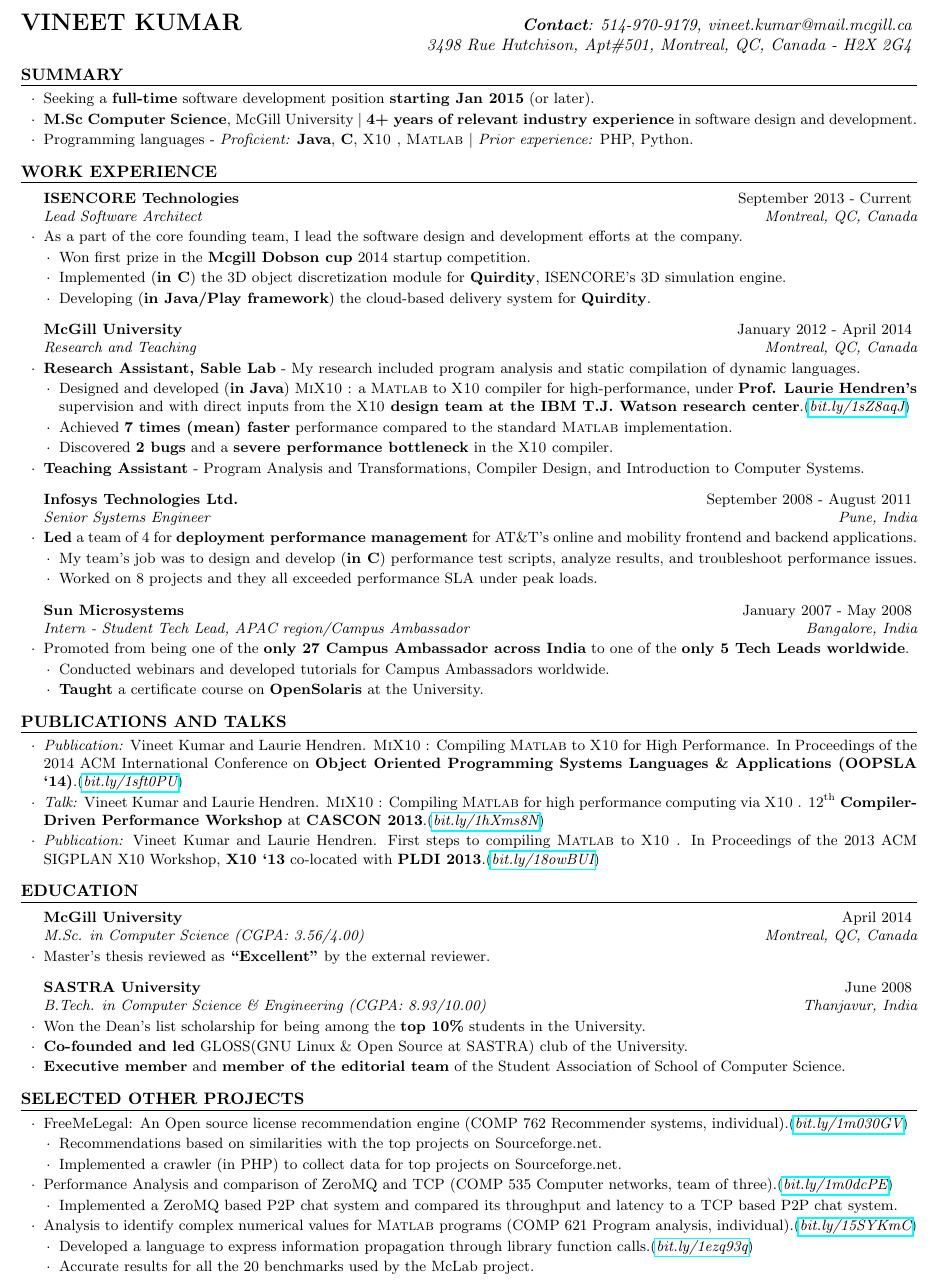
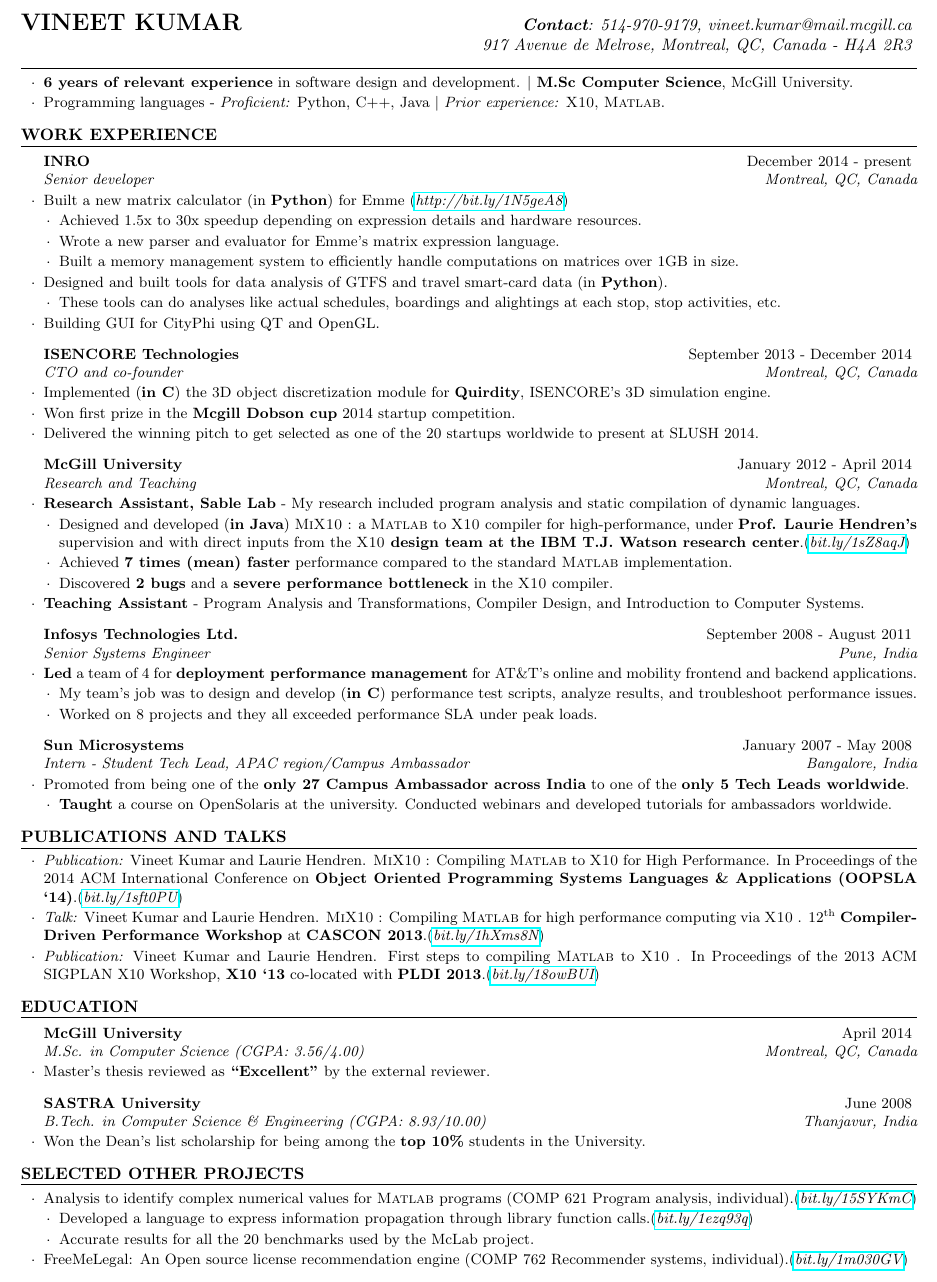
Before and after one commit to vntkmr/Resume, a LaTeX CV (Resume_main/vineet_kumar_resume.tex): part of the page, cut so that both start at the same text. Compiled offline with pdfLaTeX.

Commit message:
added INRO work experience

```diff
--- a/Resume_main/vineet_kumar_resume.tex
+++ b/Resume_main/vineet_kumar_resume.tex
@@ -19,27 +19,26 @@
 %	PACKAGES AND OTHER DOCUMENT CONFIGURATIONS
 %----------------------------------------------------------------------------------------
 \newcommand{\matlab}{{\sc Matlab }}
+\newcommand{\matlabx}{{\sc Matlab}}
 \newcommand{\mixten}{{\sc Mi\xten }}
 \newcommand{\mixtenx}{{\sc Mi\xten}}
 \newcommand{\xten}{{\sc X10 }}
+\newcommand{\xtenx}{{\sc X10}}
 \newcommand{\xtenb}{{\textbf{\textsc{X10}}}}
 \newcommand{\discode}{{\sc Discode}}
 \documentclass{resume} % Use the custom resume.cls style
 \usepackage[hyphens]{url}
 \usepackage{hyperref}
-%\PassOptionsToPackage{hyphens}{url}\usepackage{hyperref}
 \usepackage{setspace}
 
-%\usepackage[left=0.75in,top=0.6in,right=0.75in,bottom=0.6in]{geometry} % Document margins
 \usepackage[left=0.5in,top=0.25in,right=0.5in,bottom=0.2in, footskip=0.0in]{geometry} % Document margins
-%\usepackage[left=0.2in,top=0.2in,right=1.8in, bottom=0.4in, marginparwidth=1.45in, marginparsep=0.1in, footskip=0.1in]{geometry} % Document margins
 \usepackage{marginnote}
 
 \name{\textsc{Vineet} \textsc{Kumar}} % Your name
 \begin{document}
 \begin{hSubsection}{\textbf{Contact}: 514-970-9179, vineet.kumar@mail.mcgill.ca}
-{%\url{http://vineetkumar.net}
-}{3498 Rue Hutchison, Apt\#501, Montreal, QC, Canada - H2X 2G4}
+{%\url{http://vineetkumar.xyz}
+}{917 Avenue de Melrose, Montreal, QC, Canada - H4A 2R3}
 \end{hSubsection}
 
 
@@ -47,23 +46,13 @@
 %----------------------------------------------------------------------------------------
 %SUMMARY SECTION
 %----------------------------------------------------------------------------------------
-%\marginnote{{\textmd{\textsl{\scriptsize{\hrule Associated with some of the
-%best people, schools and companies in Computer Science
-%\smallskip\\}}}}}[0.541cm]
-\begin{rSection}{Summary} \smallskip \begin{lSubsection}
-\item Seeking a \textbf{full-time} software development position
-\textbf{starting Jan 2015} (or later).
-\item \textbf{M.Sc Computer Science}, McGill University $\vert$
-\textbf{4+ years of relevant industry experience} in software design and
-development.
-%\item Extensive programming experience in \textbf{Java} and \textbf{C}.
-    %uncomment below if relevant $\vert$ Specialization in compiler design,
-    %program analysis and program transformations.
-\item Programming languages - \emph{Proficient:} \textbf{Java}, \textbf{C}, {\xten},
-\matlab
-$\vert$ \emph{Prior experience:} PHP, Python.
-%\item Interests - Compilers, Cloud computing, Recommender systems, Social
-%networks, E-commerce, Distributed systems.
+\smallskip \smallskip
+\begin{rSection}{} \smallskip \begin{lSubsection}
+\item \textbf{6 years of relevant experience} in software design and
+development. $\vert$ \textbf{M.Sc Computer Science}, McGill University.
+\item Programming languages - \emph{Proficient:} Python,
+  C++, Java
+$\vert$ \emph{Prior experience:} \xtenx, \matlabx.
 \end{lSubsection}
 \end{rSection}
 
@@ -72,16 +61,32 @@
 %---------------------------------------------------------------------------
 \begin{rSection}{Work Experience}
 
-\begin{rSubsection}{ISENCORE Technologies}{September 2013 - Current}{Lead
-  Software Architect}{Montreal, QC, Canada}
-\item As a part of the core founding team, I lead the software design and development efforts at the company.
+\begin{rSubsection}{INRO}{December 2014 - present}{Senior developer}{Montreal,
+  QC, Canada}
+\item Built a new matrix calculator (in \textbf{Python}) for Emme (\href{http://bit.ly/1N5geA8}{\em{http://bit.ly/1N5geA8}})
+\begin{lsubSubsection}
+\item Achieved 1.5x to 30x speedup depending on expression details and hardware
+  resources.
+\item Wrote a new parser and evaluator for Emme's matrix expression language.
+\item Built a memory management system to efficiently handle computations on
+  matrices over 1GB in size.
+\end{lsubSubsection}
+\item Designed and built tools for data analysis of GTFS and travel smart-card
+  data (in \textbf{Python}).
+\begin{lsubSubsection}
+\item These tools can do analyses like actual schedules, boardings and
+  alightings at each stop, stop activities, etc.
+\end{lsubSubsection}
+\item Building GUI for CityPhi using QT and OpenGL.
+\end{rSubsection}
 
-\begin{lsubSubsection}
-\item Won first prize in the \textbf{Mcgill Dobson cup} 2014 startup competition.
+\begin{rSubsection}{ISENCORE Technologies}{September 2013 - December 2014}{CTO
+  and co-founder}{Montreal, QC, Canada}
 \item Implemented (\textbf{in C}) the 3D object discretization module for \textbf{Quirdity},
   ISENCORE's 3D simulation engine.
-\item Developing (\textbf{in Java/Play framework}) the cloud-based delivery system for \textbf{Quirdity}.
-\end{lsubSubsection}
+\item Won first prize in the \textbf{Mcgill Dobson cup} 2014 startup competition.
+\item Delivered the winning pitch to get selected as one of the 20 startups
+  worldwide to present at SLUSH 2014.
 \end{rSubsection}
 
 \begin{rSubsection}{McGill University}{January 2012 - April 2014}{Research and
@@ -90,8 +95,8 @@
 analysis and static compilation of dynamic languages.
 
 \begin{lsubSubsection}
-  \item Designed and developed (\textbf{in Java}) \mixtenx: a {\matlab to
-\xten compiler for high-performance}, under \textbf{Prof.
+\item Designed and developed (\textbf{in Java}) \mixtenx: a \matlab to
+\xten  compiler for high-performance, under \textbf{Prof.
 Laurie Hendren's} supervision and with direct inputs from the \textbf{\xten
 design team at the IBM T.J. Watson research
 center}.(\href{http://bit.ly/1sZ8aqJ}{\em{bit.ly/1sZ8aqJ}})
@@ -118,38 +119,20 @@
 \item {Worked on 8 projects} and they all exceeded performance SLA under
 peak loads.
 \end{lsubSubsection}
-%\item Part of the development team for the \textbf{SEO recommendation system}
-%used by the \textbf{Infosys global marketing team}.
 \end{rSubsection}
 
-%------------------------------------------------
-%\marginnote{\textmd{\textsl{\scriptsize{\hrule e-commerce, startup, social
-%network APIs, PHP, Apache, MySQL          \smallskip\\}}}}[0.0cm]
-%\begin{rSubsection}{MySmartPrice}{October 2010 - July 2011}{Developer
-%(part-time)}{Pune, India}
-%\item MySmartPrice is an Indian \textbf{e-commerce startup} that provides a
-%price comparison engine for online stores.
-%\begin{lsubSubsection}
-%\item Contributed in the design and development of their core crawler algorithm.
-%\end{lsubSubsection}
-%\end{rSubsection}
-
-%\marginnote{\textmd{\textsl{\scriptsize{\hrule Teaching, Evangelism, Open
-%Source culture, OpenSolaris         \smallskip\\}}}}[0.0cm]
 \begin{rSubsection}{Sun Microsystems}{January 2007 - May 2008}{Intern - Student
 Tech Lead, APAC region/Campus Ambassador}{Bangalore, India}
-%\item Student Tech Lead/Campus Ambassador, APAC region \\
 \item Promoted from being one of the \textbf{only 27 Campus Ambassador across India}
 to one of the \textbf{only 5 Tech Leads worldwide}.
 \begin{lsubSubsection}
-\item Conducted webinars and developed tutorials for Campus Ambassadors
-worldwide.
-\item \textbf{Taught} a certificate course on \textbf{OpenSolaris} at the
-  University.
+\item \textbf{Taught} a course on OpenSolaris at the university. Conducted
+webinars and developed tutorials for ambassadors worldwide.
+%\item \textbf{Taught} a certificate course on \textbf{OpenSolaris} at the
+%University.
 \end{lsubSubsection}
 \end{rSubsection}
 \end{rSection}
-%\newpage
 
 %------------------------------------------------------------------------------
 %	PUBLICATIONS SECTION
@@ -187,51 +170,30 @@
 Computer Science (CGPA: 3.56/4.00)}{Montreal, QC, Canada}
 \item Master's thesis reviewed as \textbf{``Excellent''} by the external
 reviewer.
-%\item Won the {summer differential fee waiver} for being among the
-%top-performing international students in the University.
 \end{rSubsection}
 
 \begin{rSubsection}{SASTRA University}{June 2008}{B.Tech. in Computer Science
 \& Engineering (CGPA: 8.93/10.00)}{Thanjavur, India}
 \item Won the {Dean's list scholarship} for being among the \textbf{top
 10\%} students in the University.
-\item \textbf{Co-founded and led} GLOSS(GNU Linux \& Open Source at SASTRA)
-club of the University.
-\item \textbf{Executive member} and \textbf{member of the editorial team} of
-the Student Association of School of Computer Science.
+%\item \textbf{Co-founded and led} GLOSS(GNU Linux \& Open Source at SASTRA)
+%club of the University.
 \end{rSubsection}
 
 \end{rSection}
 
-%----------------------------------------------------------------------------------------
+%------------------------------------------------------------------------------
 %PROJECTS SECTION TODO discode, distributed systems, networking
 %------------------------------------------------------------------------------
 \begin{rSection}{Selected other projects}\smallskip \begin{lSubsection}
-%SHORTEN top=0.2in TO INCLUDE ANOTHER PROJECT
-
-%\item Discode: A decompiler for C on OpenSolaris for intel x86 (B.Tech
-%project, individual).(\href{http://vineetkumar.net/discode/}{url -
-%\em{bit.ly/15rZr2n}})
-\item FreeMeLegal: An Open source license recommendation
-engine (COMP 762 Recommender systems,
-individual).(\href{http://bit.ly/1m030GV}{\em{bit.ly/1m030GV}})
-\begin{lsubSubsection}
-\item Recommendations based on similarities with the top projects on
-Sourceforge.net.
-\item Implemented a crawler (in {PHP}) to collect data for top projects
-on Sourceforge.net.
-\end{lsubSubsection}
-%\item WIG (a subset of \verb+<+bigwig\verb+>+ language)
-%to PHP compiler (COMP 520 Compiler design, team of two).
-\item Performance
-Analysis and comparison of ZeroMQ and TCP (COMP 535 Computer networks, team of
-three).(\href{http://bit.ly/1m0dcPE}{\em{bit.ly/1m0dcPE}})
-\begin{lsubSubsection}
-\item Implemented a ZeroMQ based P2P chat system and compared its throughput
-  and latency to a TCP based P2P chat system.
-%\item Both the chat systems were implemented by us in Java.
-\end{lsubSubsection}
-
+%\item Performance
+%Analysis and comparison of ZeroMQ and TCP (COMP 535 Computer networks, team of
+%three).(\href{http://bit.ly/1m0dcPE}{\em{bit.ly/1m0dcPE}})
+%\begin{lsubSubsection}
+%\item Implemented a ZeroMQ based P2P chat system and compared its throughput
+%  and latency to a TCP based P2P chat system.
+%\end{lsubSubsection}
+%
 \item Analysis to identify complex numerical values for \matlab programs (COMP
 621 Program analysis,
 individual).(\href{https://github.com/Sable/mclab/tree/master/languages/Natlab/src/natlab/tame/valueanalysis/components/isComplex}{\em{bit.ly/15SYKmC}})
@@ -242,17 +204,15 @@
 McLab project.
 \end{lsubSubsection}
 
-%\item A fault-tolerant distributed travel reservation system (COMP 512
-%Distributed systems, team of two).
-%
-%\item TweetInAWhile: A tweet scheduler.
-
-%\item DotGyan: A server side browser independent search enhancement tool for
-%web pages with textual content
-%(personal).(\href{http://vineetkumar.net/dotgyan/}{\em{bit.ly/14FUtBS}})
-%
-%\item Damruu: A RSS feed reader and chronologically based feed merger.
-
+\item FreeMeLegal: An Open source license recommendation
+engine (COMP 762 Recommender systems,
+individual).(\href{http://bit.ly/1m030GV}{\em{bit.ly/1m030GV}})
+%\begin{lsubSubsection}
+%\item Recommendations based on similarities with the top projects on
+%Sourceforge.net.
+%\item Implemented a crawler (in {PHP}) to collect data for top projects
+%on Sourceforge.net.
+%\end{lsubSubsection}
 \end{lSubsection}
 \end{rSection}
 %\newpage
```
Also changed, not shown: Resume_main/vineet_kumar_resume.txt (+30 -18 lines), Resume_main/vineet_kumar_resume.pdf, Resume_main/vineet_kumar_resume.tex (4 more changed lines).
